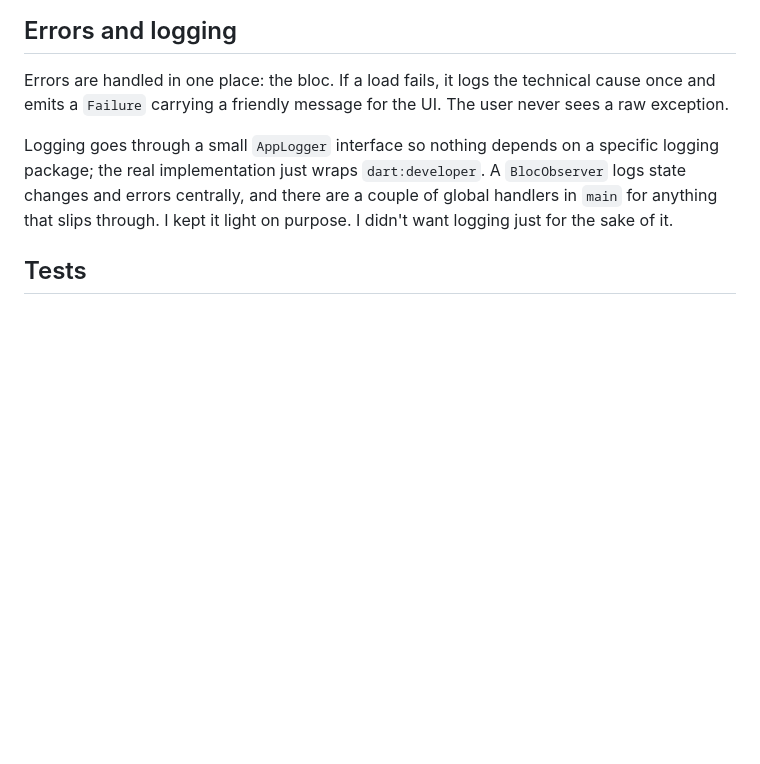
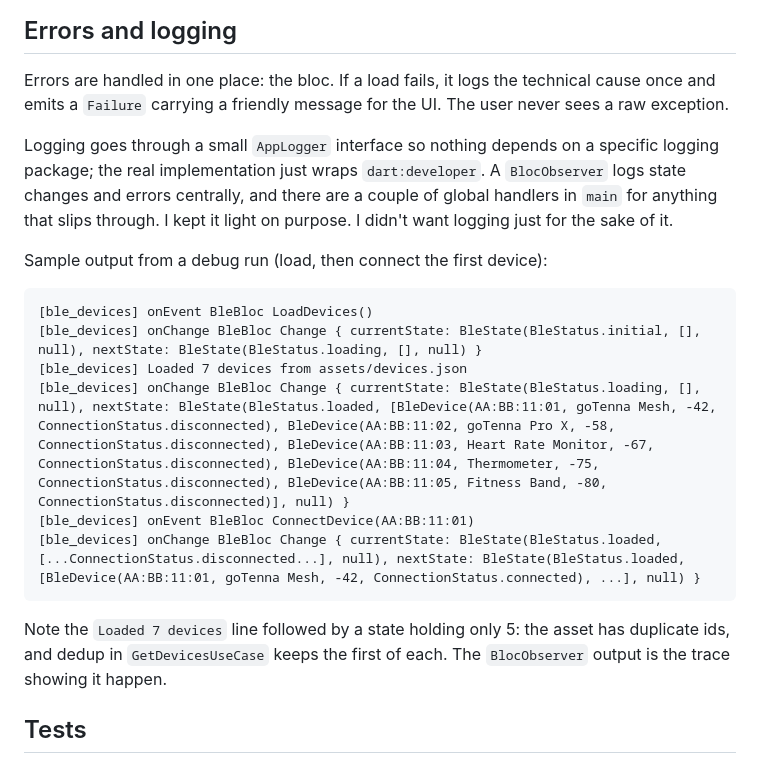
Before and after one commit to Hcorupe/device_app, a Markdown page: README.md, the part around the change. Rendered like a GitHub page; blank space fills up the shorter version.

Commit message:
Including Logging snippit

````diff
--- a/README.md
+++ b/README.md
@@ -264,6 +264,21 @@ A `BlocObserver` logs state changes and errors centrally, and there are a couple
 of global handlers in `main` for anything that slips through. I kept it light on
 purpose. I didn't want logging just for the sake of it.
 
+Sample output from a debug run (load, then connect the first device):
+
+```
+[ble_devices] onEvent BleBloc LoadDevices()
+[ble_devices] onChange BleBloc Change { currentState: BleState(BleStatus.initial, [], null), nextState: BleState(BleStatus.loading, [], null) }
+[ble_devices] Loaded 7 devices from assets/devices.json
+[ble_devices] onChange BleBloc Change { currentState: BleState(BleStatus.loading, [], null), nextState: BleState(BleStatus.loaded, [BleDevice(AA:BB:11:01, goTenna Mesh, -42, ConnectionStatus.disconnected), BleDevice(AA:BB:11:02, goTenna Pro X, -58, ConnectionStatus.disconnected), BleDevice(AA:BB:11:03, Heart Rate Monitor, -67, ConnectionStatus.disconnected), BleDevice(AA:BB:11:04, Thermometer, -75, ConnectionStatus.disconnected), BleDevice(AA:BB:11:05, Fitness Band, -80, ConnectionStatus.disconnected)], null) }
+[ble_devices] onEvent BleBloc ConnectDevice(AA:BB:11:01)
+[ble_devices] onChange BleBloc Change { currentState: BleState(BleStatus.loaded, [...ConnectionStatus.disconnected...], null), nextState: BleState(BleStatus.loaded, [BleDevice(AA:BB:11:01, goTenna Mesh, -42, ConnectionStatus.connected), ...], null) }
+```
+
+Note the `Loaded 7 devices` line followed by a state holding only 5: the asset
+has duplicate ids, and dedup in `GetDevicesUseCase` keeps the first of each. The
+`BlocObserver` output is the trace showing it happen.
+
 ## Tests
 
 `flutter test` runs everything. There's coverage at each layer: the dedup
````
